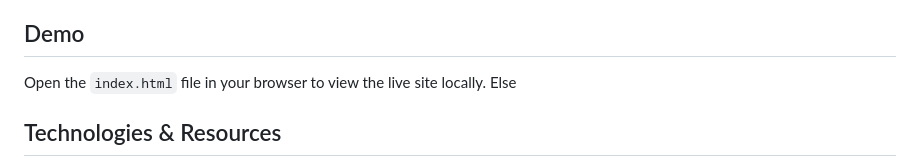
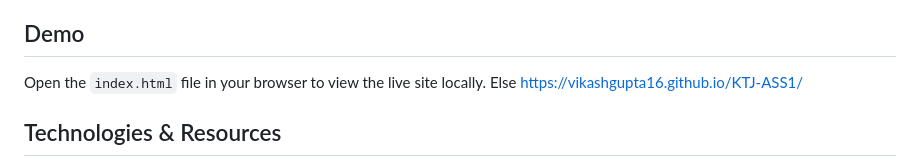
Before and after one commit to vikashgupta16/KTJ-ASS1, a Markdown page: README.md, the part around the change. GitHub-like rendering.

Commit message:
Update README.md
Link Added

```diff
--- a/README.md
+++ b/README.md
@@ -22,7 +22,7 @@ This repository contains a responsive, CSS-only media discovery website built wi
 
 ## Demo
 Open the `index.html` file in your browser to view the live site locally.
-Else
+Else https://vikashgupta16.github.io/KTJ-ASS1/
 
 ## Technologies & Resources
 - **HTML5** for semantic structure.
```
